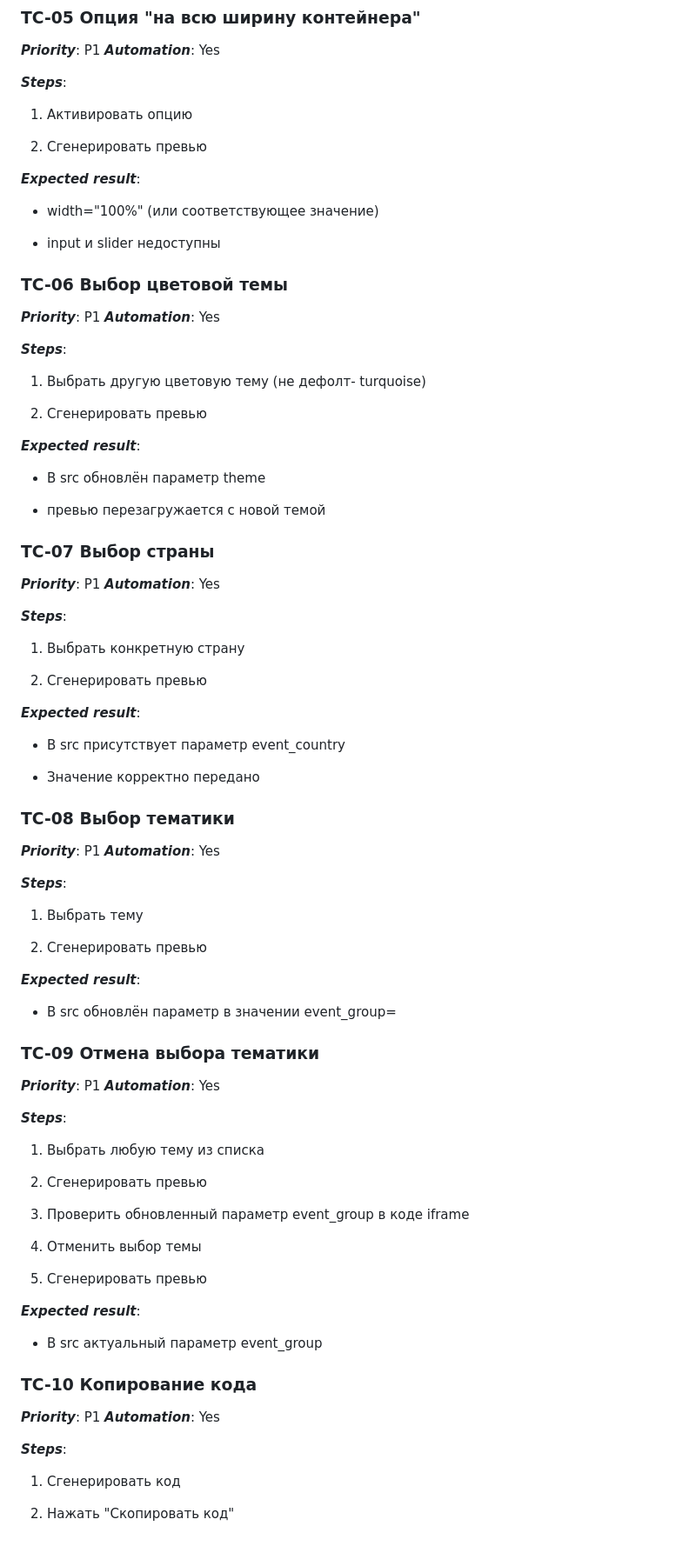
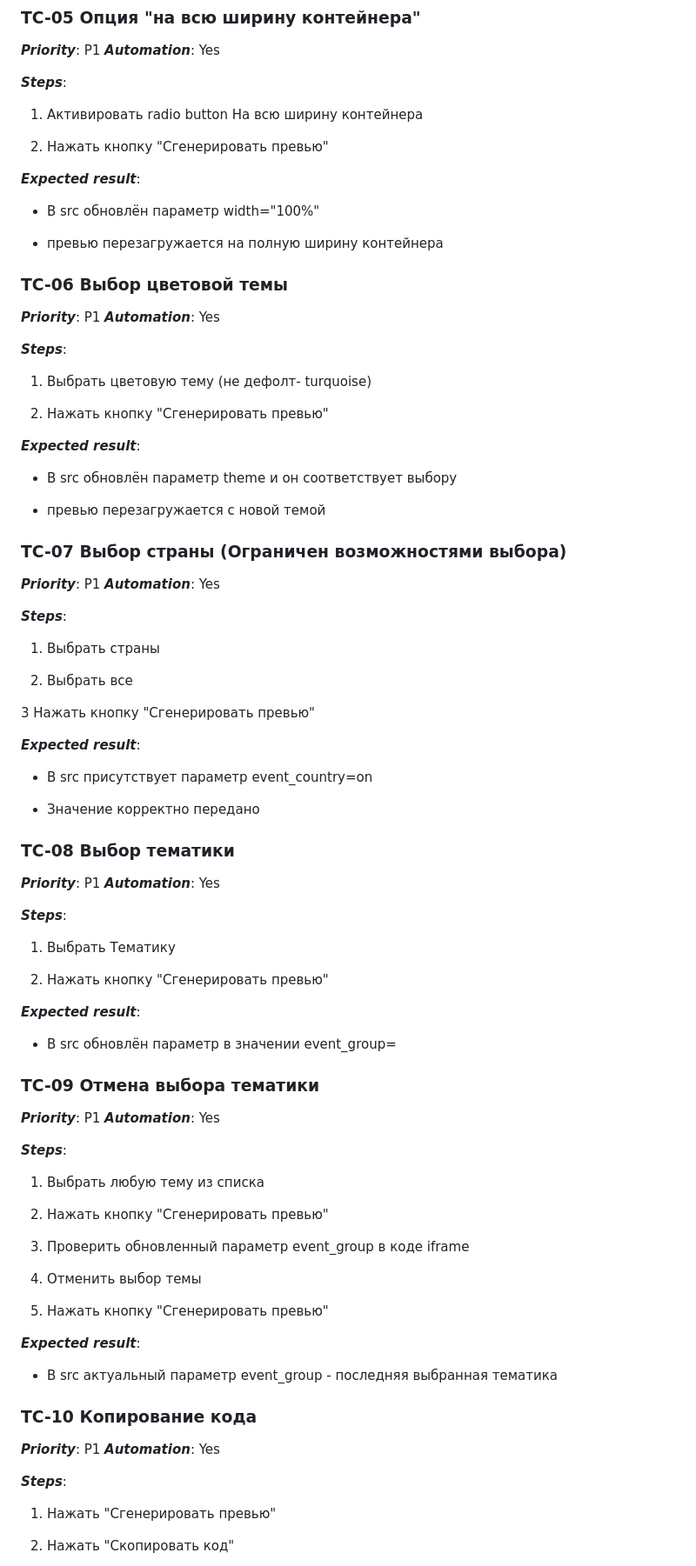
Before and after one commit to EvaTurtschin/3snet_eventswidget_tests, a Markdown page: documentation/test-cases.md, the part around one of its changes. Shown at 87% size. GitHub-like rendering; blank space fills up the shorter version.

Commit message:
NEW: new test-cases added in test-cases.md

```diff
--- a/documentation/test-cases.md
+++ b/documentation/test-cases.md
@@ -121,15 +121,15 @@
 
 ***Steps***:
 
-1. Активировать опцию
+1. Активировать radio button На всю ширину контейнера
 
-2. Сгенерировать превью
+2. Нажать кнопку "Сгенерировать превью"
 
 ***Expected result***:
 
-- width="100%" (или соответствующее значение)
+- В src обновлён параметр width="100%"
 
-- input и slider недоступны
+- превью перезагружается на полную ширину контейнера
 
 ### **TC-06 Выбор цветовой темы**
 
@@ -138,30 +138,32 @@
 
 ***Steps***:
 
-1. Выбрать другую цветовую тему (не дефолт- turquoise)
+1. Выбрать цветовую тему (не дефолт- turquoise)
 
-2. Сгенерировать превью
+2. Нажать кнопку "Сгенерировать превью"
 
 ***Expected result***:
 
-- В src обновлён параметр theme
+- В src обновлён параметр theme и он соответствует выбору
 
 - превью перезагружается с новой темой
 
-### **TC-07 Выбор страны**
+### **TC-07 Выбор страны** (Ограничен возможностями выбора)
 
 ***Priority***: P1
 ***Automation***: Yes
 
 ***Steps***:
 
-1. Выбрать конкретную страну
+1. Выбрать страны
 
-2. Сгенерировать превью
+2. Выбрать все
+
+3 Нажать кнопку "Сгенерировать превью"
 
 ***Expected result***:
 
-- В src присутствует параметр event_country
+- В src присутствует параметр event_country=on
 
 - Значение корректно передано
 
@@ -172,9 +174,9 @@
 
 ***Steps***:
 
-1. Выбрать тему
+1. Выбрать Тематику
 
-2. Сгенерировать превью
+2. Нажать кнопку "Сгенерировать превью"
 
 ***Expected result***:
 
@@ -189,17 +191,17 @@
 
 1. Выбрать любую тему из списка
 
-2. Сгенерировать превью
+2. Нажать кнопку "Сгенерировать превью"
 
 3. Проверить обновленный параметр event_group в коде iframe
 
 4. Отменить выбор темы
 
-5. Сгенерировать превью
+5. Нажать кнопку "Сгенерировать превью"
 
 ***Expected result***:
 
-- В src актуальный параметр event_group
+- В src актуальный параметр event_group - последняя выбранная тематика
 
 ### **TC-10 Копирование кода**
 
@@ -208,7 +210,7 @@
 
 ***Steps***:
 
-1. Сгенерировать код
+1. Нажать "Сгенерировать превью"
 
 2. Нажать "Скопировать код"
 
```
Also changed, not shown: other parts of documentation/test-cases.md (+112 -4 lines).
